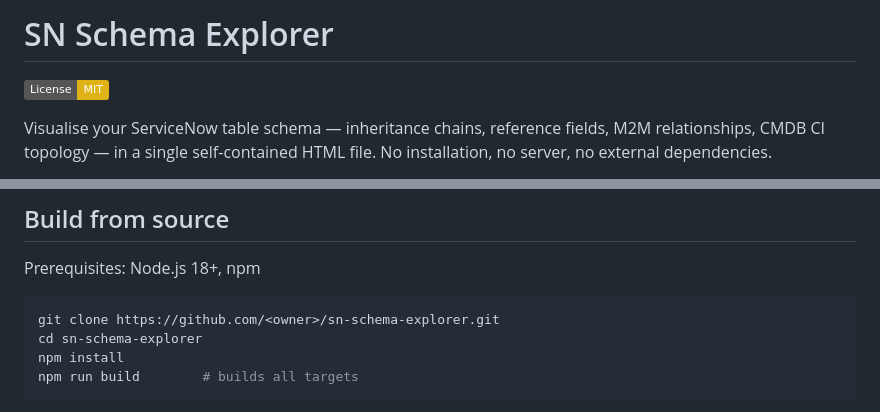
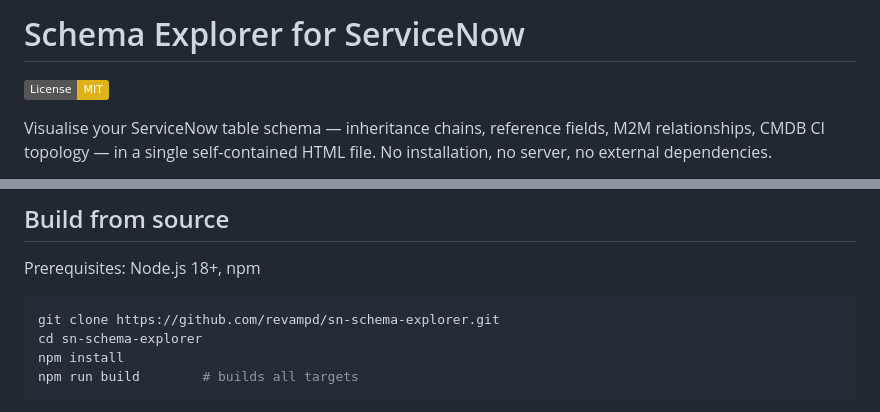
Before and after one commit to revampd/sn-schema-explorer, a Markdown page: README.md, 2 parts joined by grey strips. Drawn GitHub-style; badges without logos.

````diff
--- a/README.md
+++ b/README.md
@@ -1,4 +1,4 @@
-# SN Schema Explorer
+# Schema Explorer for ServiceNow
 
 [![License: MIT](https://img.shields.io/badge/License-MIT-yellow.svg)](LICENSE)
 
@@ -89,7 +89,7 @@ Large schemas are split into a manifest + `.part*.json` files — drop all files
 Prerequisites: Node.js 18+, npm
 
 ```bash
-git clone https://github.com/<owner>/sn-schema-explorer.git
+git clone https://github.com/revampd/sn-schema-explorer.git
 cd sn-schema-explorer
 npm install
 npm run build        # builds all targets
````
